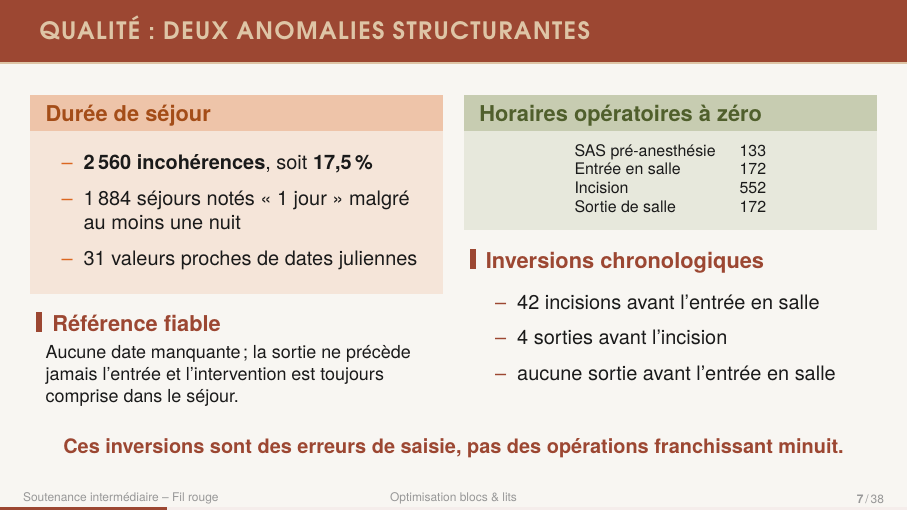
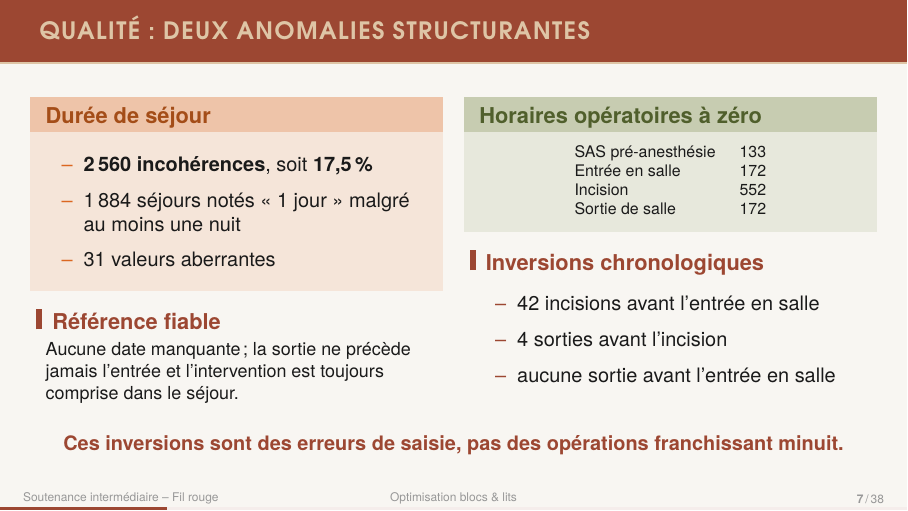
Before and after one commit to Kaua-Rbs/IA-et-Sante-groupe-2, LaTeX slides (soutenance/Soutenance_intermediaire.tex, which reads soutenance/sections/3.tex): page 7 of 39. Compiled offline with XeLaTeX; a missing font is replaced by an installed copy or a similar font.

Commit message:
fix(presentation): clarify duration outliers

```diff
--- a/soutenance/sections/3.tex
+++ b/soutenance/sections/3.tex
@@ -61,7 +61,7 @@
         \begin{itemize}\itemsep3pt
           \item \textbf{2\,560 incohérences}, soit \textbf{17,5\,\%}
           \item 1\,884 séjours notés « 1 jour » malgré au moins une nuit
-          \item 31 valeurs proches de dates juliennes
+          \item 31 valeurs aberrantes
         \end{itemize}
       \end{alertblock}
 
```
Also changed, not shown: soutenance/Soutenance_intermediaire.pdf.
